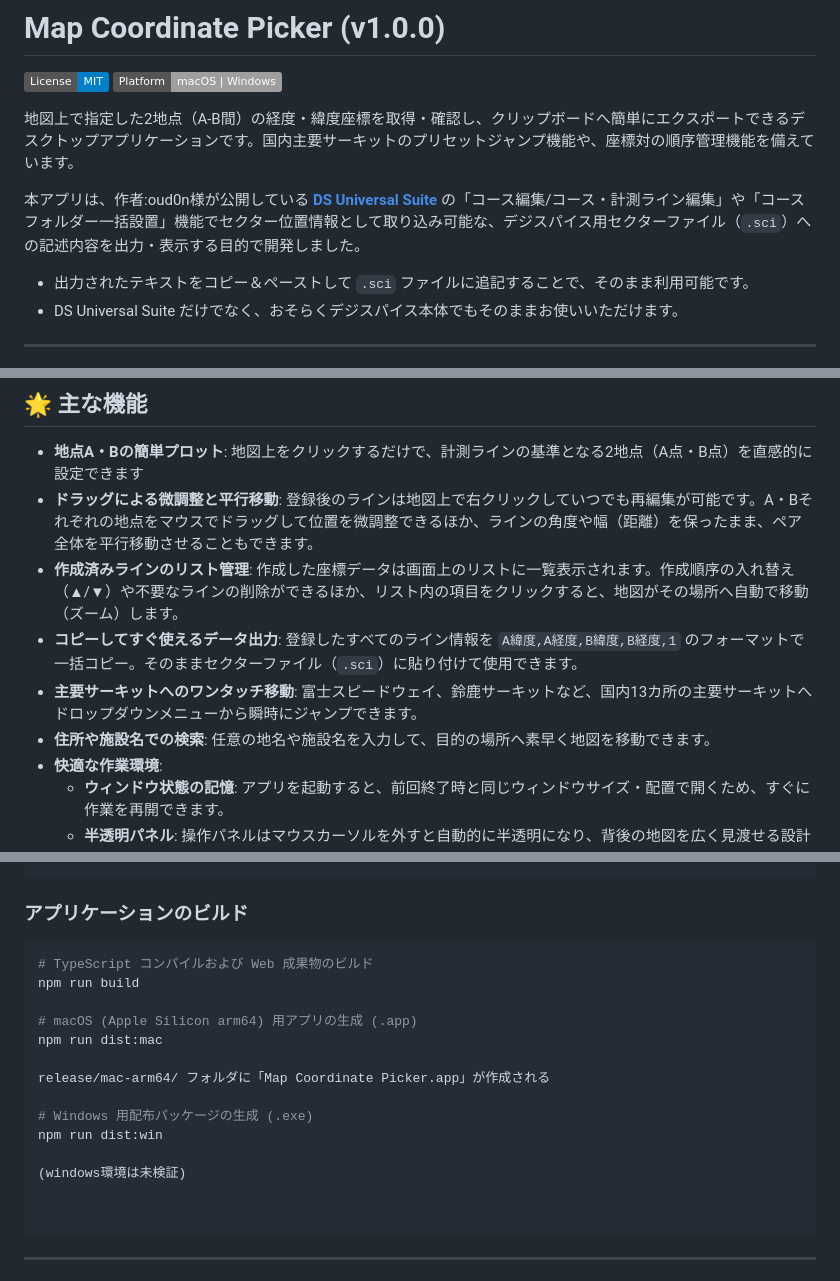
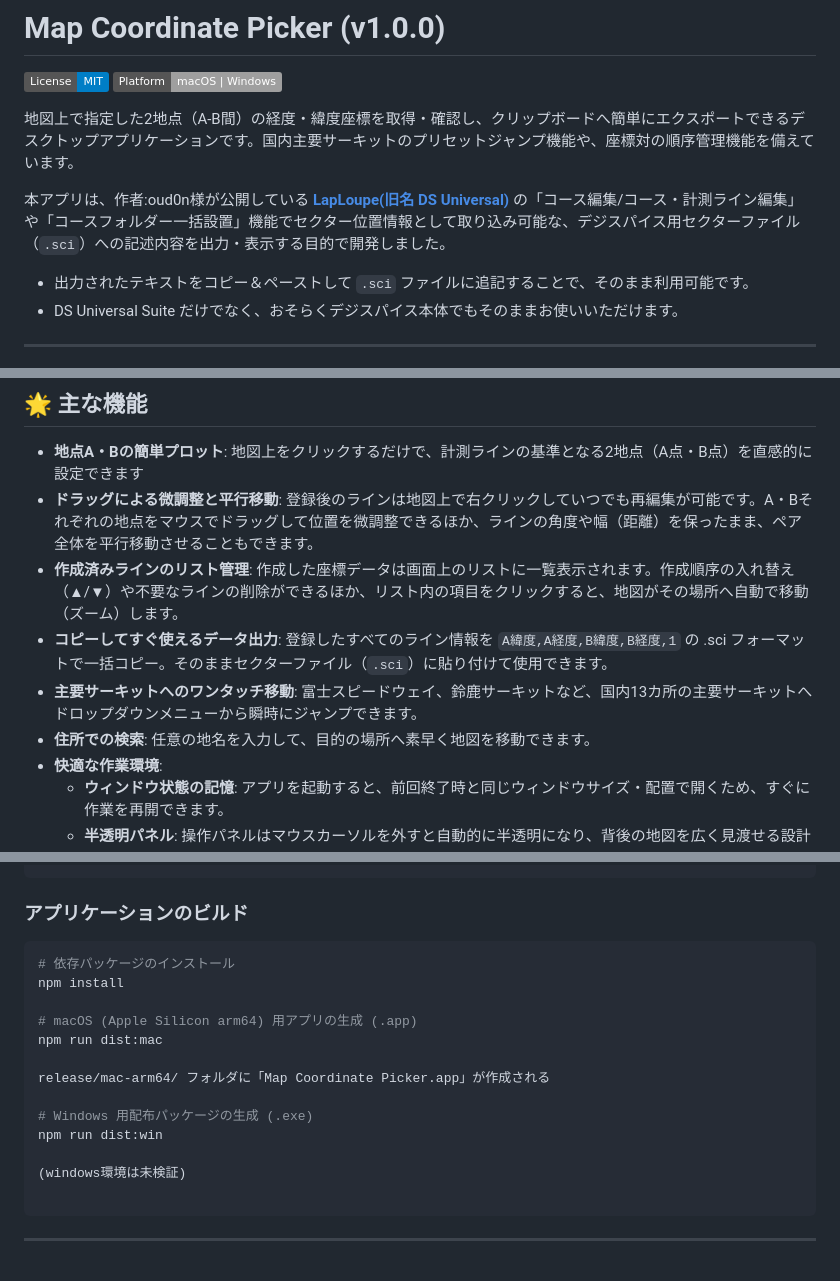
Before and after one commit to bpfj3ndcbr/map-coordinate-picker, a Markdown page: README.md, 3 parts joined by grey strips. Drawn GitHub-style; badges without logos.

Commit message:
Revise README for name change of ds_universal
Updated README to reflect the new name 'LapLoupe' and clarified data output format.

````diff
--- a/README.md
+++ b/README.md
@@ -5,7 +5,7 @@
 
 地図上で指定した2地点（A-B間）の経度・緯度座標を取得・確認し、クリップボードへ簡単にエクスポートできるデスクトップアプリケーションです。国内主要サーキットのプリセットジャンプ機能や、座標対の順序管理機能を備えています。
 
-本アプリは、作者:oud0n様が公開している **[DS Universal Suite](https://github.com/oud0n/ds_universal)** の「コース編集/コース・計測ライン編集」や「コースフォルダー一括設置」機能でセクター位置情報として取り込み可能な、デジスパイス用セクターファイル（`.sci`）への記述内容を出力・表示する目的で開発しました。
+本アプリは、作者:oud0n様が公開している **[LapLoupe(旧名 DS Universal)](https://github.com/oud0n/ds_universal)** の「コース編集/コース・計測ライン編集」や「コースフォルダー一括設置」機能でセクター位置情報として取り込み可能な、デジスパイス用セクターファイル（`.sci`）への記述内容を出力・表示する目的で開発しました。
 
 - 出力されたテキストをコピー＆ペーストして `.sci` ファイルに追記することで、そのまま利用可能です。
 - DS Universal Suite だけでなく、おそらくデジスパイス本体でもそのままお使いいただけます。
@@ -21,9 +21,9 @@
 - **地点A・Bの簡単プロット**: 地図上をクリックするだけで、計測ラインの基準となる2地点（A点・B点）を直感的に設定できます
 - **ドラッグによる微調整と平行移動**: 登録後のラインは地図上で右クリックしていつでも再編集が可能です。A・Bそれぞれの地点をマウスでドラッグして位置を微調整できるほか、ラインの角度や幅（距離）を保ったまま、ペア全体を平行移動させることもできます。
 - **作成済みラインのリスト管理**: 作成した座標データは画面上のリストに一覧表示されます。作成順序の入れ替え（▲/▼）や不要なラインの削除ができるほか、リスト内の項目をクリックすると、地図がその場所へ自動で移動（ズーム）します。
-- **コピーしてすぐ使えるデータ出力**: 登録したすべてのライン情報を `A緯度,A経度,B緯度,B経度,1` のフォーマットで一括コピー。そのままセクターファイル（`.sci`）に貼り付けて使用できます。
+- **コピーしてすぐ使えるデータ出力**: 登録したすべてのライン情報を `A緯度,A経度,B緯度,B経度,1` の .sci フォーマットで一括コピー。そのままセクターファイル（`.sci`）に貼り付けて使用できます。
 - **主要サーキットへのワンタッチ移動**: 富士スピードウェイ、鈴鹿サーキットなど、国内13カ所の主要サーキットへドロップダウンメニューから瞬時にジャンプできます。
-- **住所や施設名での検索**: 任意の地名や施設名を入力して、目的の場所へ素早く地図を移動できます。
+- **住所での検索**: 任意の地名を入力して、目的の場所へ素早く地図を移動できます。
 - **快適な作業環境**:
   - **ウィンドウ状態の記憶**: アプリを起動すると、前回終了時と同じウィンドウサイズ・配置で開くため、すぐに作業を再開できます。
   - **半透明パネル**: 操作パネルはマウスカーソルを外すと自動的に半透明になり、背後の地図を広く見渡せる設計になっています。
@@ -67,8 +67,8 @@ npm run electron:dev
 ### アプリケーションのビルド
 
 ```bash
-# TypeScript コンパイルおよび Web 成果物のビルド
-npm run build
+# 依存パッケージのインストール
+npm install
 
 # macOS (Apple Silicon arm64) 用アプリの生成 (.app)
 npm run dist:mac
@@ -79,7 +79,6 @@ release/mac-arm64/ フォルダに「Map Coordinate Picker.app」が作成され
 npm run dist:win
 
 (windows環境は未検証)
-
 
 ```
 
````
